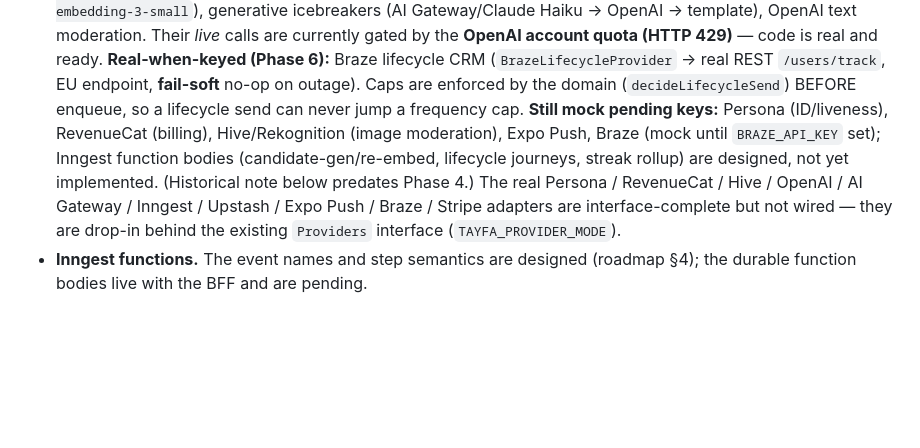
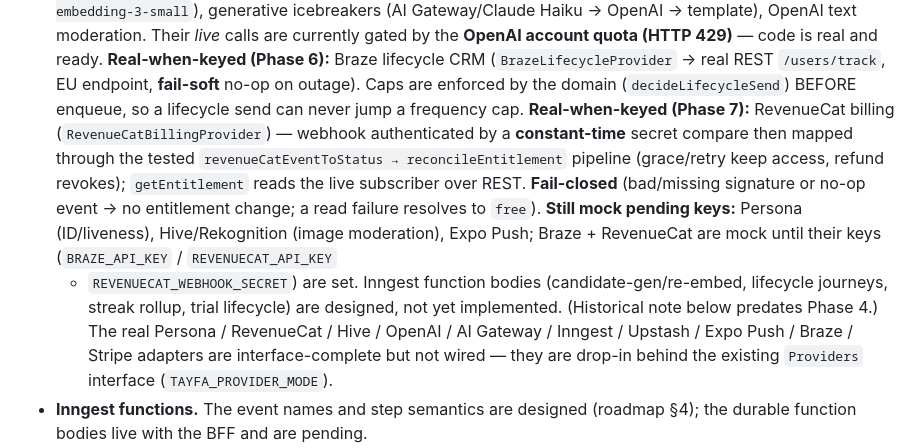
Before and after one commit to emredogan-cloud/tayfa, a Markdown page: docs/KNOWN_LIMITATIONS.md, the part around the change. Drawn GitHub-style; blank space fills up the shorter version.

Commit message:
docs(p7): monetization phase reports + known-limitations update
Co-Authored-By: Claude Opus 4.8 (1M context) <noreply@anthropic.com>

```diff
--- a/docs/KNOWN_LIMITATIONS.md
+++ b/docs/KNOWN_LIMITATIONS.md
@@ -56,9 +56,15 @@ with `TAYFA_PROVIDER_MODE=mock` so the whole spine runs **with zero credentials*
   **Real-when-keyed (Phase 6):** Braze lifecycle CRM (`BrazeLifecycleProvider` → real REST
   `/users/track`, EU endpoint, **fail-soft** no-op on outage). Caps are enforced by the domain
   (`decideLifecycleSend`) BEFORE enqueue, so a lifecycle send can never jump a frequency cap.
-  **Still mock pending keys:** Persona (ID/liveness), RevenueCat (billing), Hive/Rekognition
-  (image moderation), Expo Push, Braze (mock until `BRAZE_API_KEY` set); Inngest function bodies
-  (candidate-gen/re-embed, lifecycle journeys, streak rollup) are designed, not yet implemented.
+  **Real-when-keyed (Phase 7):** RevenueCat billing (`RevenueCatBillingProvider`) — webhook
+  authenticated by a **constant-time** secret compare then mapped through the tested
+  `revenueCatEventToStatus → reconcileEntitlement` pipeline (grace/retry keep access, refund
+  revokes); `getEntitlement` reads the live subscriber over REST. **Fail-closed** (bad/missing
+  signature or no-op event → no entitlement change; a read failure resolves to `free`).
+  **Still mock pending keys:** Persona (ID/liveness), Hive/Rekognition (image moderation),
+  Expo Push; Braze + RevenueCat are mock until their keys (`BRAZE_API_KEY` / `REVENUECAT_API_KEY`
+  + `REVENUECAT_WEBHOOK_SECRET`) are set. Inngest function bodies (candidate-gen/re-embed,
+  lifecycle journeys, streak rollup, trial lifecycle) are designed, not yet implemented.
   (Historical note below predates Phase 4.) The real
   Persona / RevenueCat / Hive / OpenAI / AI Gateway / Inngest / Upstash / Expo Push / Braze /
   Stripe adapters are interface-complete but not wired — they are drop-in behind the existing
```
Also changed, not shown: PHASE_7_DEVICE_REPORT.md (added, +34 -0 lines), docs/PHASE_REPORTS/PHASE_7_REPORT.md (added, +50 -0 lines).
